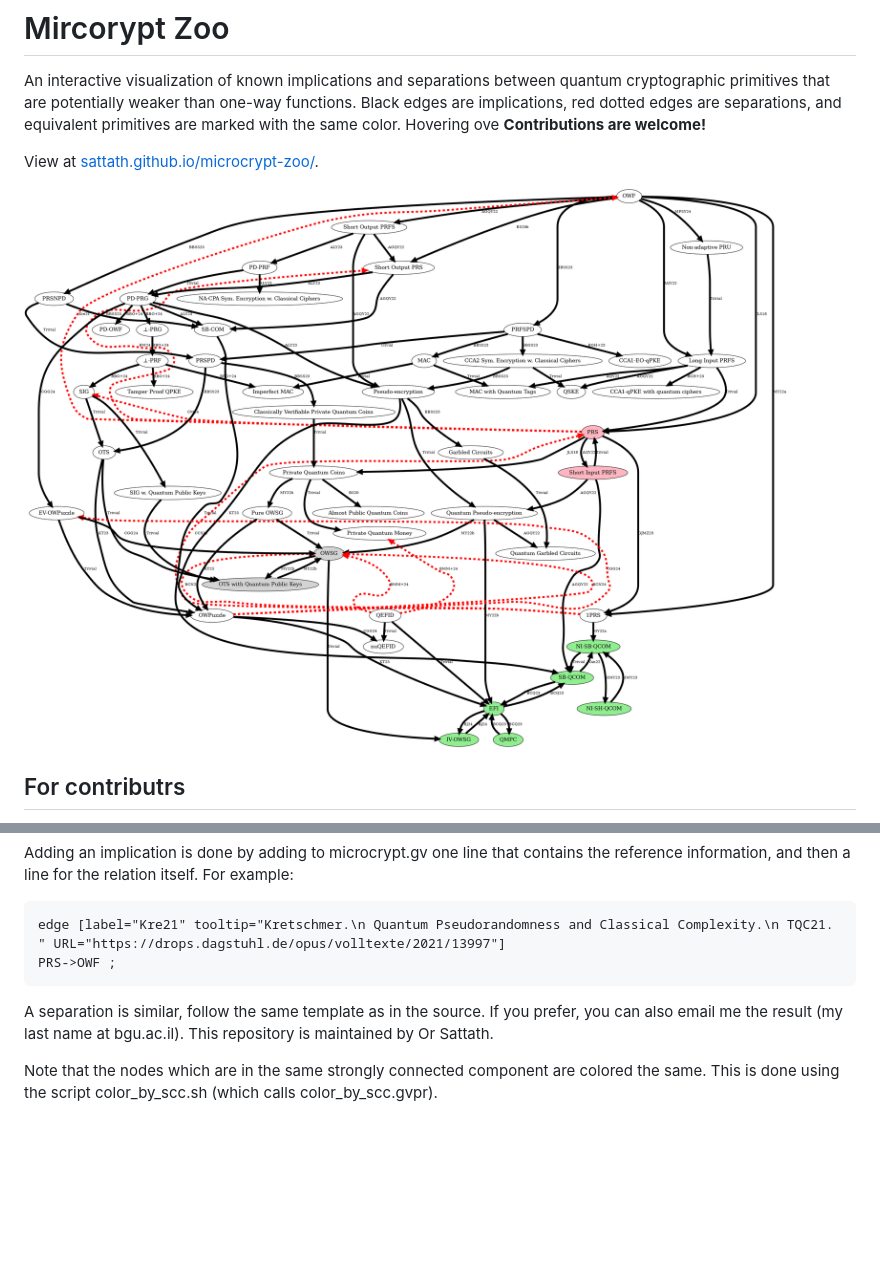
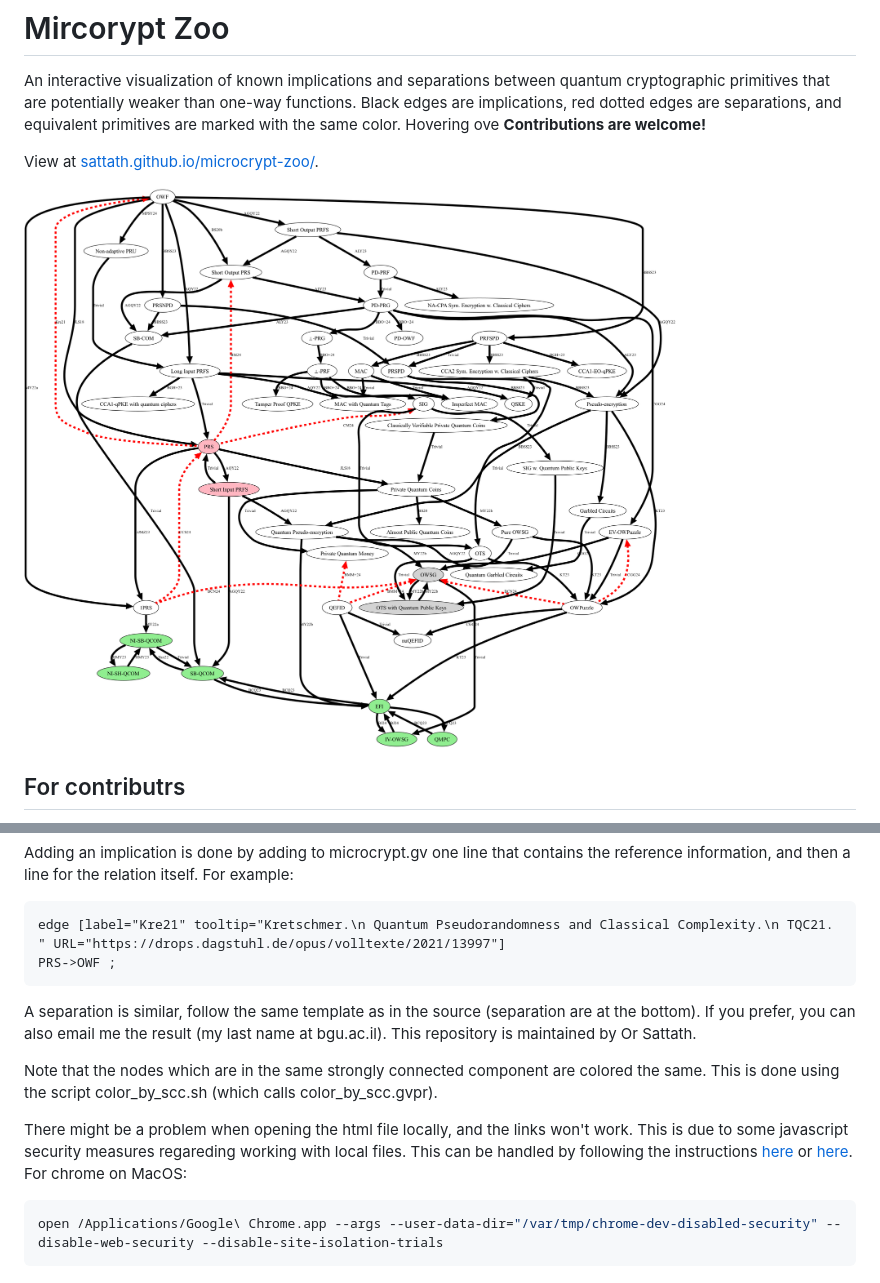
Before and after one commit to sattath/microcrypt-zoo, a Markdown page: README.md, 2 parts joined by grey strips. GitHub-like rendering; pictures changed too: microcrypt.png; blank space fills up the shorter version.

Commit message:
Fixed separation edges appeared ugly
The previous approach to deal with separations was to add the reverse edges, but ignore those when computing the location of the nodes and edges, and adding edges in the opposite direction, which are hidden.

Now, instead, we use the dir="back" which is both simpler (no need for two edges per separation) and now the edges are much better (in the sense that they are much shorter, and easier to trace).

````diff
--- a/README.md
+++ b/README.md
@@ -19,6 +19,12 @@ edge [label="Kre21" tooltip="Kretschmer.\n Quantum Pseudorandomness and Classica
 PRS->OWF ;
 ```
 
-A separation is similar, follow the same template as in the source. If you prefer, you can also email me the result (my last name at bgu.ac.il). This repository is maintained by Or Sattath.
+A separation is similar, follow the same template as in the source (separation are at the bottom). If you prefer, you can also email me the result (my last name at bgu.ac.il). This repository is maintained by Or Sattath.
 
 Note that the nodes which are in the same strongly connected component are colored the same. This is done using the script color_by_scc.sh (which calls color_by_scc.gvpr).
+
+There might be a problem when opening the html file locally, and the links won't work. This is due to some javascript security measures regareding working with local files. This can be handled by following the instructions [here](https://stackoverflow.com/a/3177718) or [here](https://simplelocalize.io/blog/posts/what-is-cors/#3-disable-browser-cors-checks).
+For chrome on MacOS:
+```bash
+open /Applications/Google\ Chrome.app --args --user-data-dir="/var/tmp/chrome-dev-disabled-security" --disable-web-security --disable-site-isolation-trials
+```
````
Also changed, not shown: 4 other files.
